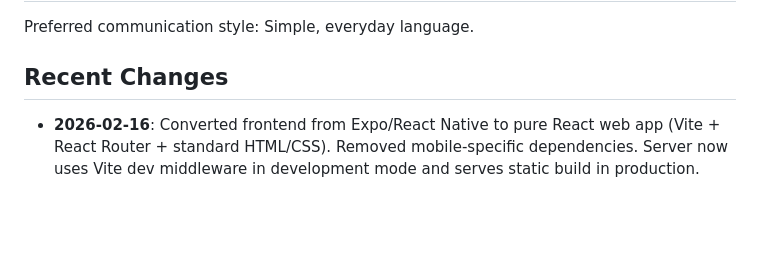
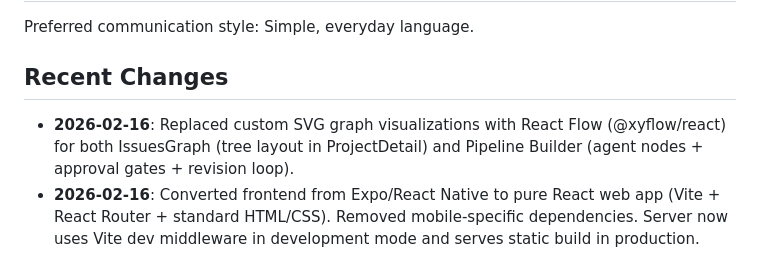
Before and after one commit to marto12/consulting-os, a Markdown page: replit.md, the part around the change. Rendered like a GitHub page; blank space fills up the shorter version.

Commit message:
Add interactive network graph diagrams using React Flow
Replaced custom SVG graph visualizations with React Flow for IssuesGraph and Pipeline Builder, enhancing interactivity and layout.

Replit-Commit-Author: Agent
Replit-Commit-Session-Id: 555e2823-c485-45ba-8167-679ca475af1b
Replit-Commit-Checkpoint-Type: full_checkpoint
Replit-Commit-Event-Id: 5926482a-d3e4-4f16-aef4-f4dc681635fe
Replit-Commit-Screenshot-Url: https://storage.googleapis.com/screenshot-production-us-central1/1734a776-426b-40c2-a03f-181db48ef4bb/555e2823-c485-45ba-8167-679ca475af1b/F1zNOY9
Replit-Helium-Checkpoint-Created: true

```diff
--- a/replit.md
+++ b/replit.md
@@ -12,6 +12,7 @@ Preferred communication style: Simple, everyday language.
 
 ## Recent Changes
 
+- **2026-02-16**: Replaced custom SVG graph visualizations with React Flow (@xyflow/react) for both IssuesGraph (tree layout in ProjectDetail) and Pipeline Builder (agent nodes + approval gates + revision loop).
 - **2026-02-16**: Converted frontend from Expo/React Native to pure React web app (Vite + React Router + standard HTML/CSS). Removed mobile-specific dependencies. Server now uses Vite dev middleware in development mode and serves static build in production.
 
 ## System Architecture
```
